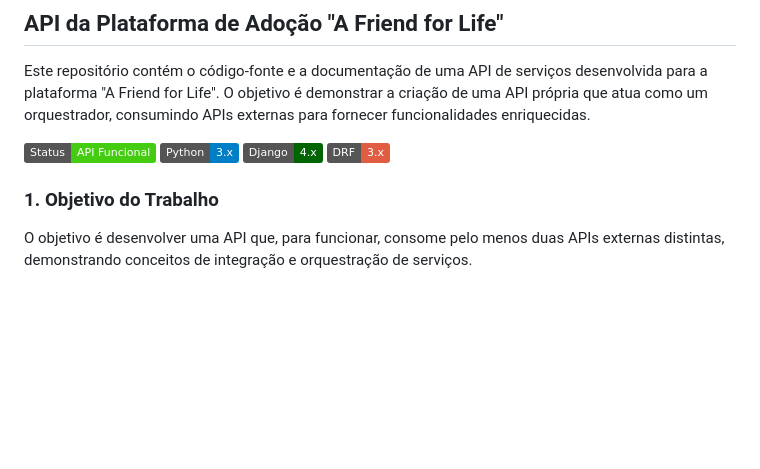
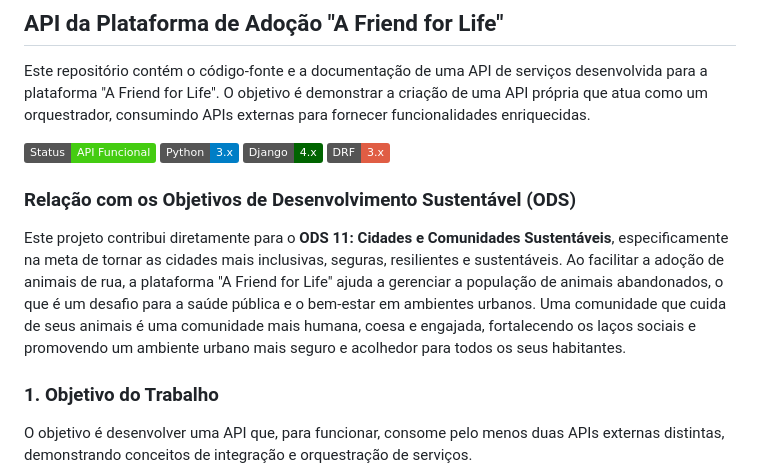
Before and after one commit to Yuridevpro/api_friend_for_life, a Markdown page: README.md, the part around the change. GitHub-like rendering; badges without logos; blank space fills up the shorter version.

```diff
--- a/README.md
+++ b/README.md
@@ -4,6 +4,10 @@
 Este repositório contém o código-fonte e a documentação de uma API de serviços desenvolvida para a plataforma "A Friend for Life". O objetivo é demonstrar a criação de uma API própria que atua como um orquestrador, consumindo APIs externas para fornecer funcionalidades enriquecidas.
 
 ![Status](https://img.shields.io/badge/Status-API%20Funcional-brightgreen) ![Python](https://img.shields.io/badge/Python-3.x-blue) ![Django](https://img.shields.io/badge/Django-4.x-darkgreen) ![DRF](https://img.shields.io/badge/DRF-3.x-red)
+
+ ### **Relação com os Objetivos de Desenvolvimento Sustentável (ODS)**
+
+Este projeto contribui diretamente para o **ODS 11: Cidades e Comunidades Sustentáveis**, especificamente na meta de tornar as cidades mais inclusivas, seguras, resilientes e sustentáveis. Ao facilitar a adoção de animais de rua, a plataforma "A Friend for Life" ajuda a gerenciar a população de animais abandonados, o que é um desafio para a saúde pública e o bem-estar em ambientes urbanos. Uma comunidade que cuida de seus animais é uma comunidade mais humana, coesa e engajada, fortalecendo os laços sociais e promovendo um ambiente urbano mais seguro e acolhedor para todos os seus habitantes.
 
 ### 1. Objetivo do Trabalho
 
```
